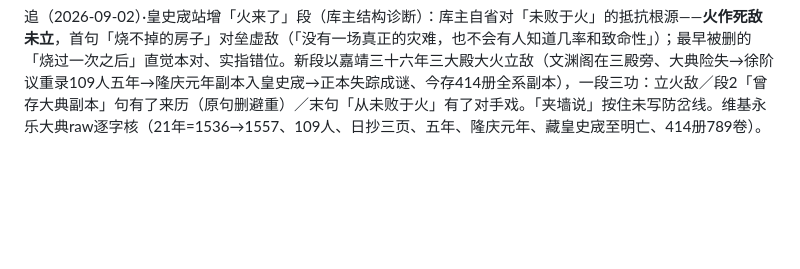
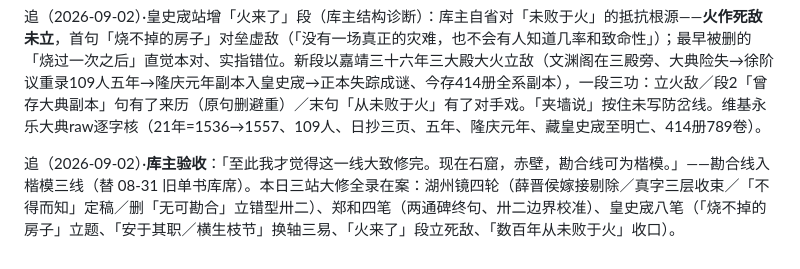
Before and after one commit to No-Macaroon1670/ImperialLongevity, a Markdown page: docs/line-kanhe-craft.md, the part around the change. Drawn GitHub-style; blank space fills up the shorter version.

Commit message:
楷模三线钦定记档（库主验收勘合线「大致修完」）：准绳名单更新为石窟/赤壁/勘合（勘合入替08-31旧单书库席）——checklist准绳句/METHODS/craft验收记三处同步
Co-Authored-By: Claude Fable 5 <noreply@anthropic.com>

```diff
--- a/docs/line-kanhe-craft.md
+++ b/docs/line-kanhe-craft.md
@@ -632,3 +632,5 @@ skill 第一原则：「解说词不描述画面里能看见的东西……如
 追（同日）·皇史宬过渡句三易定稿（库主）：「不愁归属」（滞销味）→「归属不是问题/成了问题」对仗→终稿**换轴**「安于其职／横生枝节」——库主裁：归属轴只罩产权之争，职分轴把居民入住一并罩住（本职存档案，后来有人想住在里边）；「安于其职」的拟人并为末句「而它自己，没有败给火」埋线。三易样本又一例：每轮比上轮罩得宽。
 
 追（2026-09-02）·皇史宬站增「火来了」段（库主结构诊断）：库主自省对「未败于火」的抵抗根源——**火作死敌未立**，首句「烧不掉的房子」对垒虚敌（「没有一场真正的灾难，也不会有人知道几率和致命性」）；最早被删的「烧过一次之后」直觉本对、实指错位。新段以嘉靖三十六年三大殿大火立敌（文渊阁在三殿旁、大典险失→徐阶议重录109人五年→隆庆元年副本入皇史宬→正本失踪成谜、今存414册全系副本），一段三功：立火敌／段2「曾存大典副本」句有了来历（原句删避重）／末句「从未败于火」有了对手戏。「夹墙说」按住未写防岔线。维基永乐大典raw逐字核（21年=1536→1557、109人、日抄三页、五年、隆庆元年、藏皇史宬至明亡、414册789卷）。
+
+追（2026-09-02）·**库主验收**：「至此我才觉得这一线大致修完。现在石窟，赤壁，勘合线可为楷模。」——勘合线入楷模三线（替 08-31 旧单书库席）。本日三站大修全录在案：湖州镜四轮（薛晋侯嫁接剔除／真字三层收束／「不得而知」定稿／删「无可勘合」立错型卅二）、郑和四笔（两通碑终句、卅二边界校准）、皇史宬八笔（「烧不掉的房子」立题、「安于其职／横生枝节」换轴三易、「火来了」段立死敌、「数百年从未败于火」收口）。
```
Also changed, not shown: docs/METHODS.md (+1 -1 lines), docs/storyline-prose-checklist.md (+1 -1 lines).
